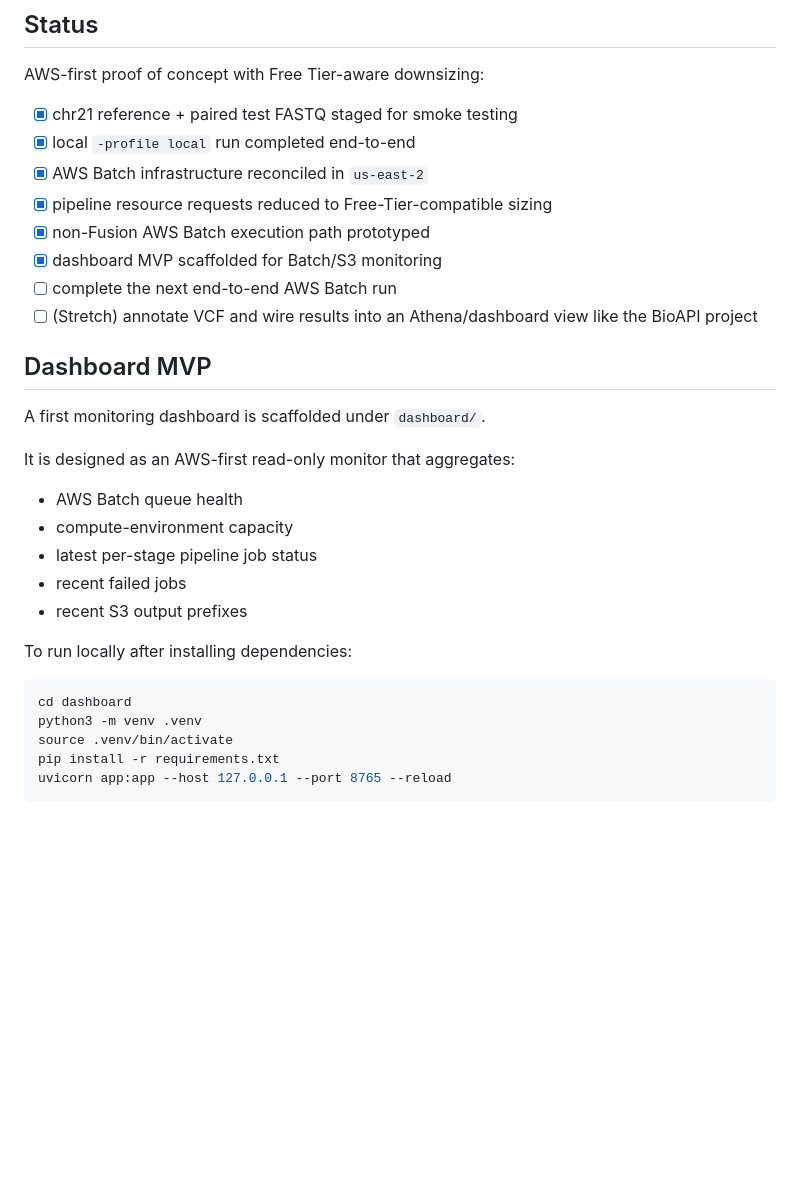
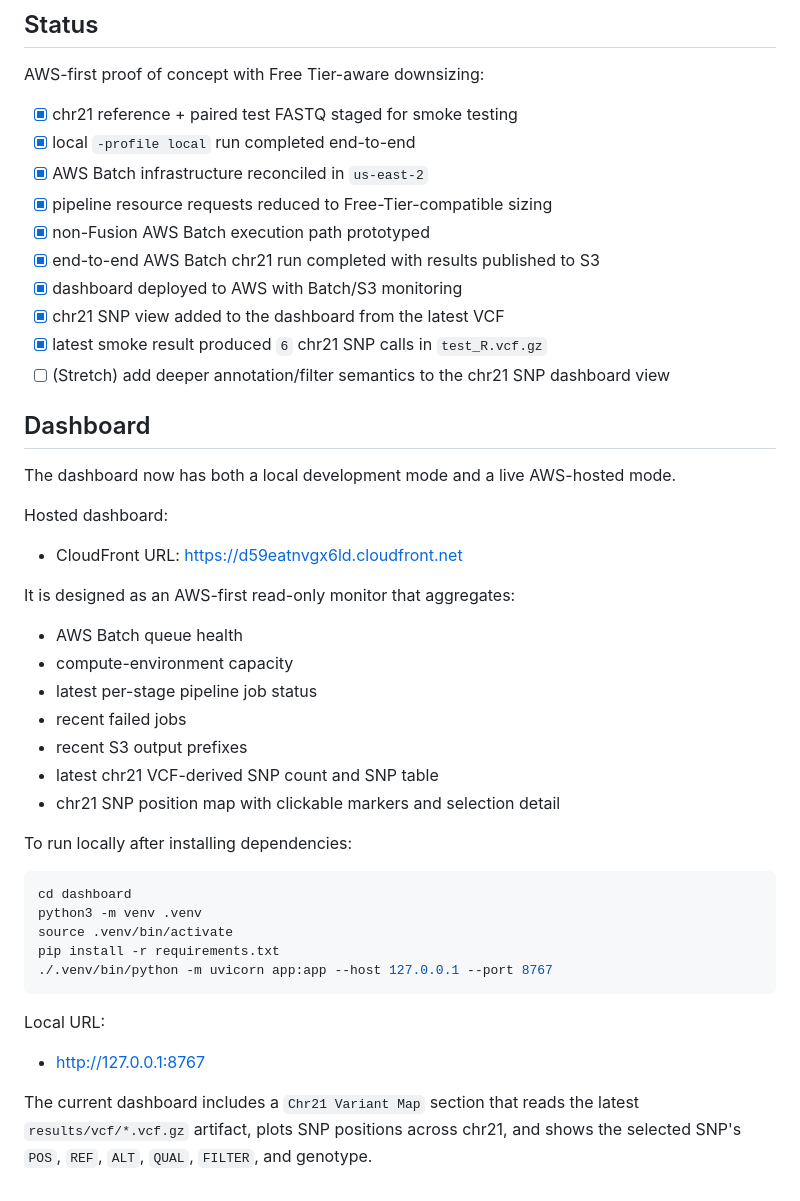
Before and after one commit to jcmacmwu23/nextflow-variant-calling-project, a Markdown page: README.md, the part around the change. Rendered like a GitHub page; blank space fills up the shorter version.

Commit message:
Update README with dashboard links and current status

````diff
--- a/README.md
+++ b/README.md
@@ -155,13 +155,19 @@ AWS-first proof of concept with Free Tier-aware downsizing:
 - [x] AWS Batch infrastructure reconciled in `us-east-2`
 - [x] pipeline resource requests reduced to Free-Tier-compatible sizing
 - [x] non-Fusion AWS Batch execution path prototyped
-- [x] dashboard MVP scaffolded for Batch/S3 monitoring
-- [ ] complete the next end-to-end AWS Batch run
-- [ ] (Stretch) annotate VCF and wire results into an Athena/dashboard view like the BioAPI project
+- [x] end-to-end AWS Batch chr21 run completed with results published to S3
+- [x] dashboard deployed to AWS with Batch/S3 monitoring
+- [x] chr21 SNP view added to the dashboard from the latest VCF
+- [x] latest smoke result produced `6` chr21 SNP calls in `test_R.vcf.gz`
+- [ ] (Stretch) add deeper annotation/filter semantics to the chr21 SNP dashboard view
 
-## Dashboard MVP
+## Dashboard
 
-A first monitoring dashboard is scaffolded under `dashboard/`.
+The dashboard now has both a local development mode and a live AWS-hosted mode.
+
+Hosted dashboard:
+
+- CloudFront URL: [https://d59eatnvgx6ld.cloudfront.net](https://d59eatnvgx6ld.cloudfront.net)
 
 It is designed as an AWS-first read-only monitor that aggregates:
 
@@ -170,6 +176,8 @@ It is designed as an AWS-first read-only monitor that aggregates:
 - latest per-stage pipeline job status
 - recent failed jobs
 - recent S3 output prefixes
+- latest chr21 VCF-derived SNP count and SNP table
+- chr21 SNP position map with clickable markers and selection detail
 
 To run locally after installing dependencies:
 
@@ -178,5 +186,13 @@ cd dashboard
 python3 -m venv .venv
 source .venv/bin/activate
 pip install -r requirements.txt
-uvicorn app:app --host 127.0.0.1 --port 8765 --reload
+./.venv/bin/python -m uvicorn app:app --host 127.0.0.1 --port 8767
 ```
+
+Local URL:
+
+- [http://127.0.0.1:8767](http://127.0.0.1:8767)
+
+The current dashboard includes a `Chr21 Variant Map` section that reads the
+latest `results/vcf/*.vcf.gz` artifact, plots SNP positions across chr21, and
+shows the selected SNP's `POS`, `REF`, `ALT`, `QUAL`, `FILTER`, and genotype.
````
